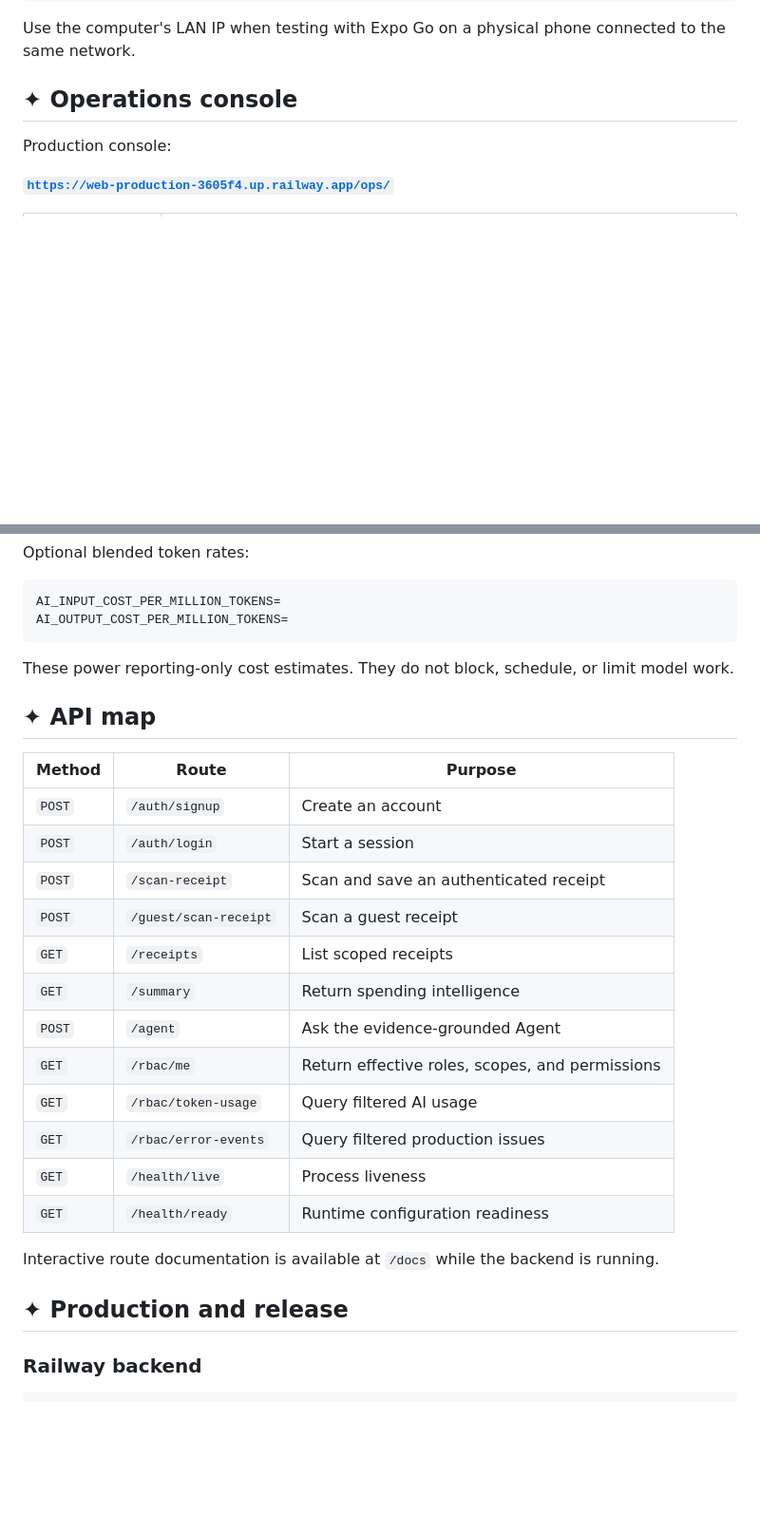
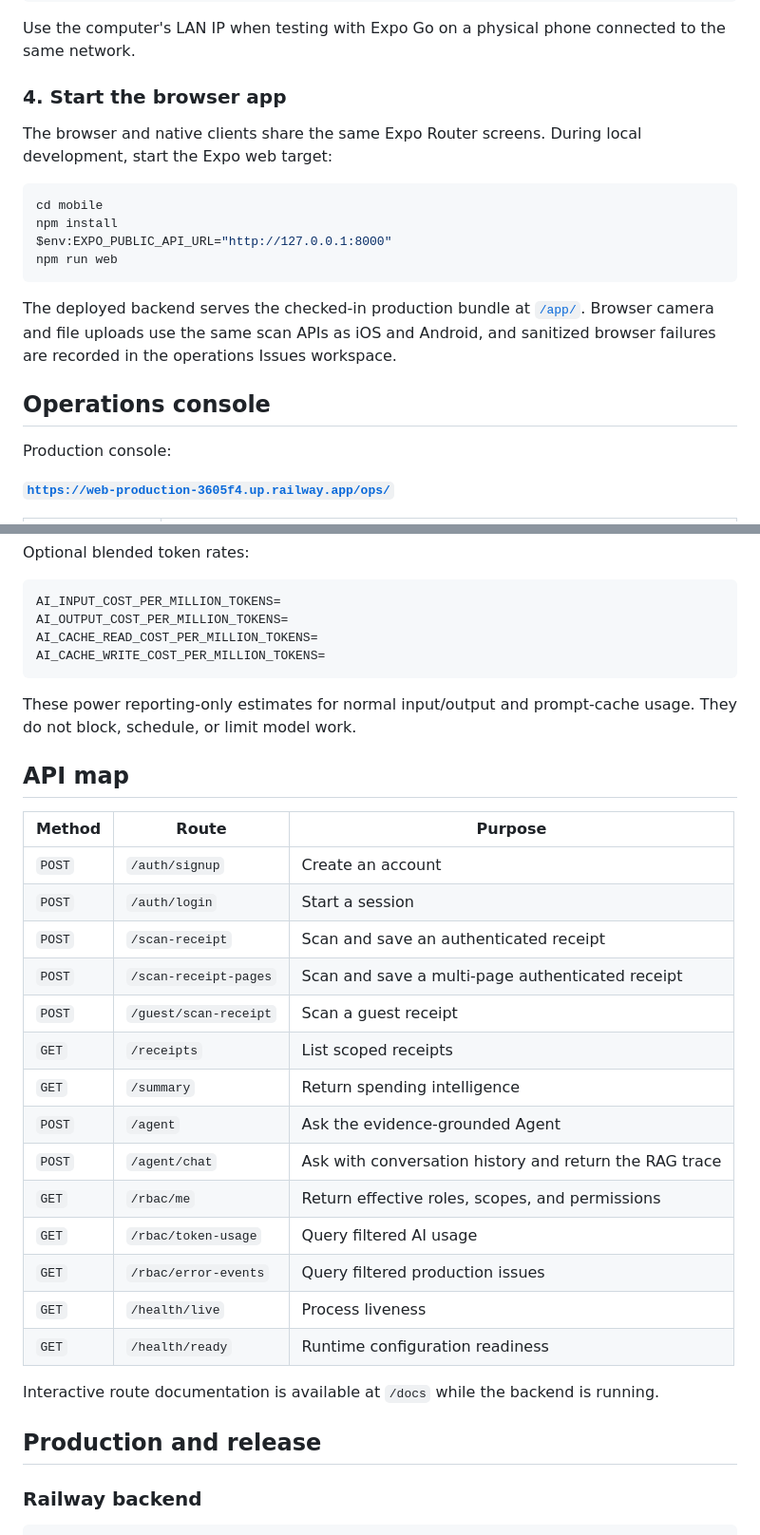
Before and after one commit to reddy-rbg/receipt-scanner-app, a Markdown page: README.md, 2 parts joined by grey strips. Shown at 95% size. Drawn GitHub-style; blank space fills up the shorter version.

Commit message:
Update README for current project

````diff
--- a/README.md
+++ b/README.md
@@ -237,7 +242,24 @@ npx expo start --lan -c
 
 Use the computer's LAN IP when testing with Expo Go on a physical phone connected to the same network.
 
-## ✦ Operations console
+### 4. Start the browser app
+
+The browser and native clients share the same Expo Router screens. During local
+development, start the Expo web target:
+
+```powershell
+cd mobile
+npm install
+$env:EXPO_PUBLIC_API_URL="http://127.0.0.1:8000"
+npm run web
+```
+
+The deployed backend serves the checked-in production bundle at
+[`/app/`](https://web-production-3605f4.up.railway.app/app/). Browser camera and
+file uploads use the same scan APIs as iOS and Android, and sanitized browser
+failures are recorded in the operations Issues workspace.
+
+## Operations console
 
 Production console:
 
@@ -256,21 +278,26 @@ Optional blended token rates:
 ```env
 AI_INPUT_COST_PER_MILLION_TOKENS=
 AI_OUTPUT_COST_PER_MILLION_TOKENS=
+AI_CACHE_READ_COST_PER_MILLION_TOKENS=
+AI_CACHE_WRITE_COST_PER_MILLION_TOKENS=
 ```
 
-These power reporting-only cost estimates. They do not block, schedule, or limit model work.
+These power reporting-only estimates for normal input/output and prompt-cache
+usage. They do not block, schedule, or limit model work.
 
-## ✦ API map
+## API map
 
 | Method | Route | Purpose |
 | --- | --- | --- |
 | `POST` | `/auth/signup` | Create an account |
 | `POST` | `/auth/login` | Start a session |
 | `POST` | `/scan-receipt` | Scan and save an authenticated receipt |
+| `POST` | `/scan-receipt-pages` | Scan and save a multi-page authenticated receipt |
 | `POST` | `/guest/scan-receipt` | Scan a guest receipt |
 | `GET` | `/receipts` | List scoped receipts |
 | `GET` | `/summary` | Return spending intelligence |
 | `POST` | `/agent` | Ask the evidence-grounded Agent |
+| `POST` | `/agent/chat` | Ask with conversation history and return the RAG trace |
 | `GET` | `/rbac/me` | Return effective roles, scopes, and permissions |
 | `GET` | `/rbac/token-usage` | Query filtered AI usage |
 | `GET` | `/rbac/error-events` | Query filtered production issues |
@@ -279,7 +306,7 @@ These power reporting-only cost estimates. They do not block, schedule, or limit
 
 Interactive route documentation is available at `/docs` while the backend is running.
 
-## ✦ Production and release
+## Production and release
 
 ### Railway backend
 
````
Also changed, not shown: other parts of README.md (+20 -15 lines).
